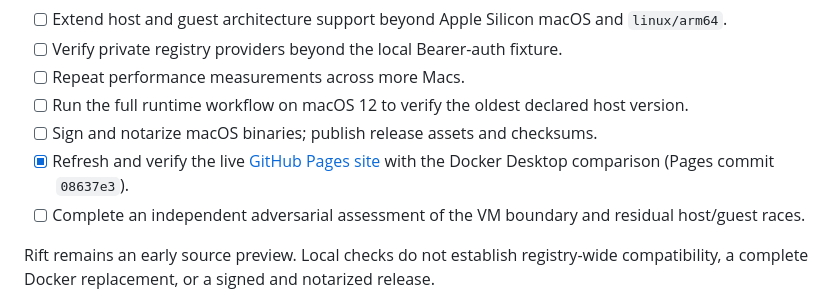
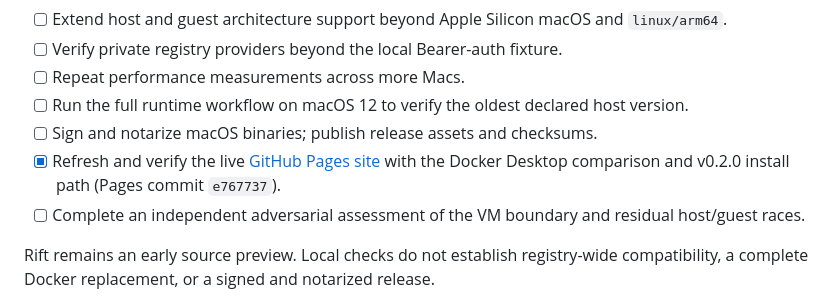
Before and after one commit to OthmaneBlial/Rift, a Markdown page: ROADMAP.md, the part around the change. GitHub-like rendering.

Commit message:
docs: record v0.2.0 Pages verification

```diff
--- a/ROADMAP.md
+++ b/ROADMAP.md
@@ -127,7 +127,7 @@ These gates are tracked separately from the local completion score. Remaining wo
 - [ ] Repeat performance measurements across more Macs.
 - [ ] Run the full runtime workflow on macOS 12 to verify the oldest declared host version.
 - [ ] Sign and notarize macOS binaries; publish release assets and checksums.
-- [x] Refresh and verify the live [GitHub Pages site](https://othmaneblial.github.io/Rift/) with the Docker Desktop comparison (Pages commit `08637e3`).
+- [x] Refresh and verify the live [GitHub Pages site](https://othmaneblial.github.io/Rift/) with the Docker Desktop comparison and v0.2.0 install path (Pages commit `e767737`).
 - [ ] Complete an independent adversarial assessment of the VM boundary and residual host/guest races.
 
 Rift remains an early source preview. Local checks do not establish registry-wide compatibility, a complete Docker replacement, or a signed and notarized release.
```
